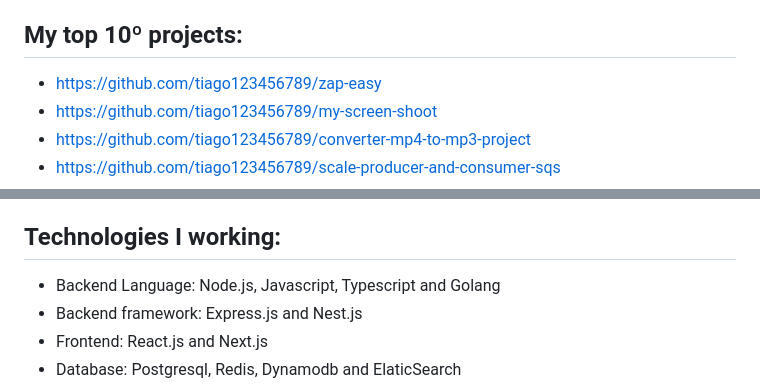
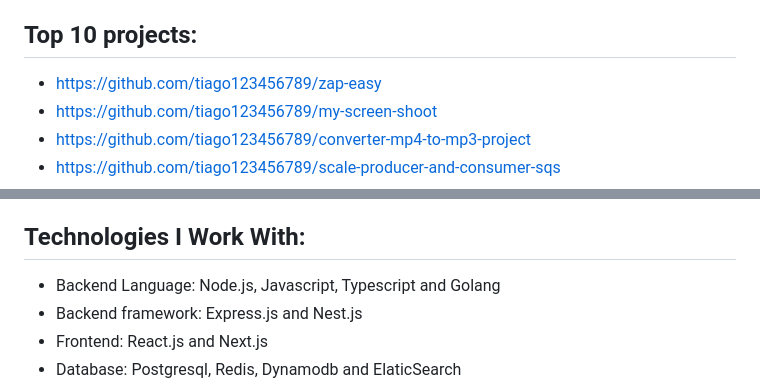
Before and after one commit to tiago123456789/tiago123456789, a Markdown page: README.md, 2 parts joined by grey strips. GitHub-like rendering.

```diff
--- a/README.md
+++ b/README.md
@@ -39,7 +39,7 @@ I have been working for more than 5 years as a developer where I have consistent
 - Team Collaboration: I am a dedicated team player, willing to go beyond my designated role to support colleagues and share knowledge, fostering a collaborative and innovative work culture.
 - Database Expertise: I am proficient in working with both SQL and NoSQL databases, adapting to diverse project requirements.
 
-## My top 10º projects:
+## Top 10 projects:
 - https://github.com/tiago123456789/zap-easy
 - https://github.com/tiago123456789/my-screen-shoot
 - https://github.com/tiago123456789/converter-mp4-to-mp3-project
@@ -56,7 +56,7 @@ I have been working for more than 5 years as a developer where I have consistent
   - https://github.com/tiago123456789/app-discord-bot
 - https://github.com/tiago123456789/tool-track-websession
 
-## Technologies I working:
+## Technologies I Work With:
 - Backend Language: Node.js, Javascript, Typescript and Golang
 - Backend framework: Express.js and Nest.js
 - Frontend: React.js and Next.js
```
